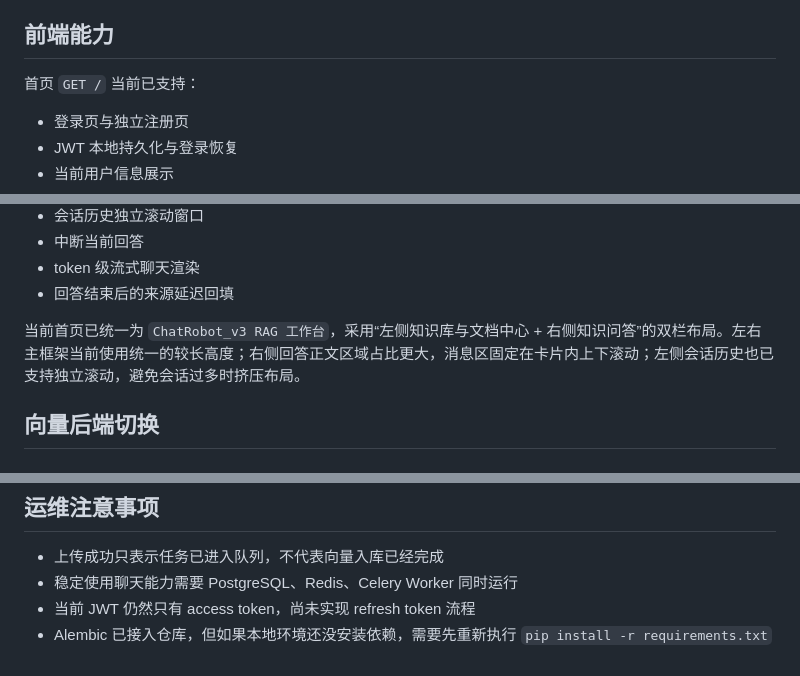
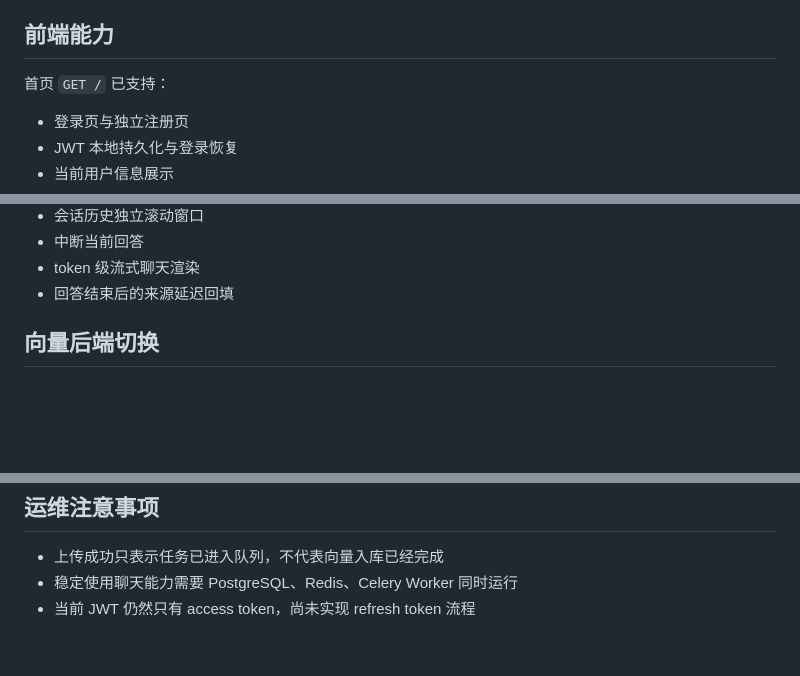
Before and after one commit to TZZFLZZ04/RAG_ChatRobot_v3, a Markdown page: README.md, 3 parts joined by grey strips. GitHub-like rendering; blank space fills up the shorter version.

```diff
--- a/README.md
+++ b/README.md
@@ -253,7 +236,7 @@ uploaded/queued/processing -> failed
 
 ## 前端能力
 
-首页 `GET /` 当前已支持：
+首页 `GET /` 已支持：
 
 - 登录页与独立注册页
 - JWT 本地持久化与登录恢复
@@ -269,8 +252,6 @@ uploaded/queued/processing -> failed
 - 中断当前回答
 - token 级流式聊天渲染
 - 回答结束后的来源延迟回填
-
-当前首页已统一为 `ChatRobot_v3 RAG 工作台`，采用“左侧知识库与文档中心 + 右侧知识问答”的双栏布局。左右主框架当前使用统一的较长高度；右侧回答正文区域占比更大，消息区固定在卡片内上下滚动；左侧会话历史也已支持独立滚动，避免会话过多时挤压布局。
 
 ## 向量后端切换
 
@@ -389,4 +370,3 @@ python -m pytest
 - 上传成功只表示任务已进入队列，不代表向量入库已经完成
 - 稳定使用聊天能力需要 PostgreSQL、Redis、Celery Worker 同时运行
 - 当前 JWT 仍然只有 access token，尚未实现 refresh token 流程
-- Alembic 已接入仓库，但如果本地环境还没安装依赖，需要先重新执行 `pip install -r requirements.txt`
```
Also changed, not shown: other parts of README.md (+3 -20 lines).
